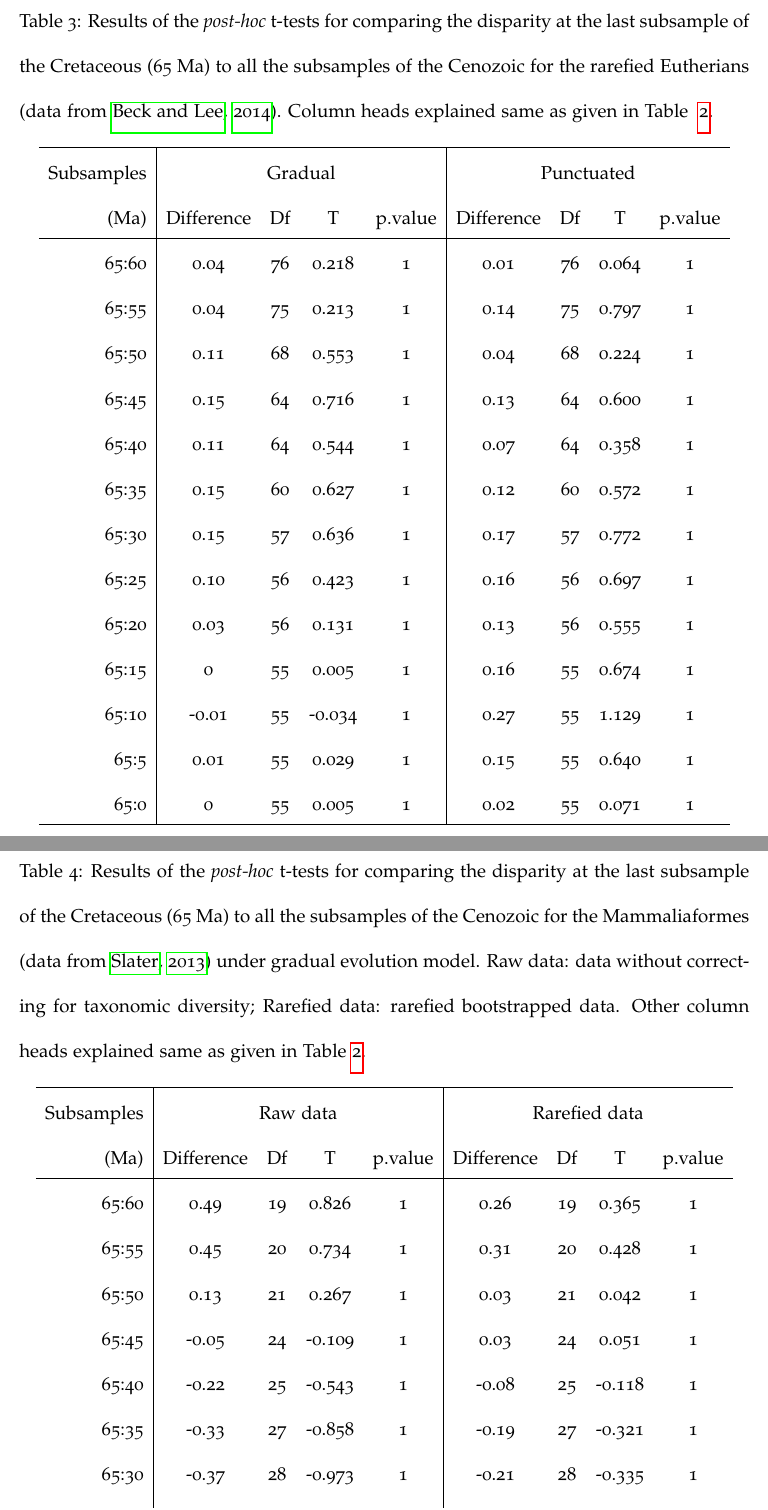
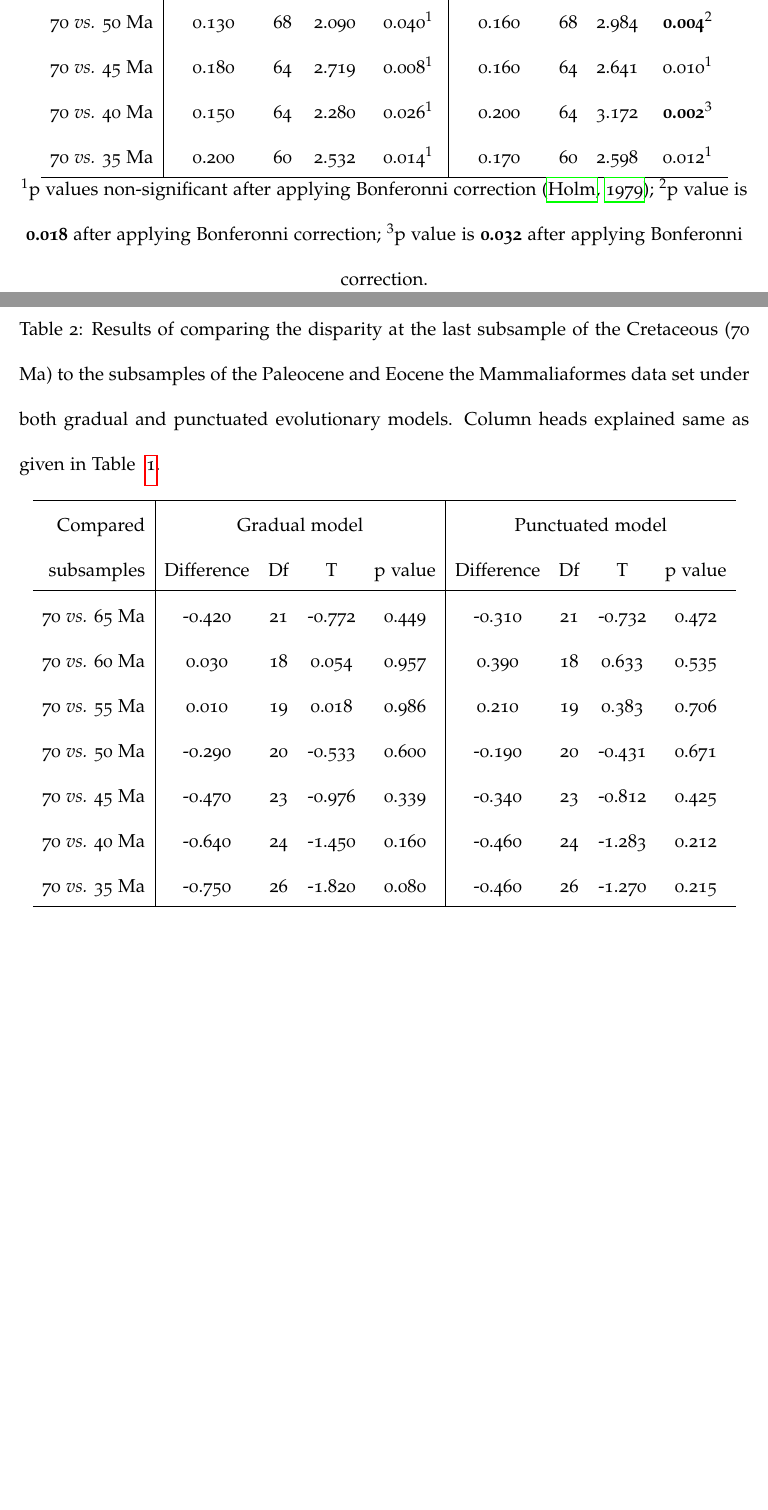
Before and after one commit to TGuillerme/SpatioTemporal_Disparity, a LaTeX paper (Writing/STD_draft.tex): two parts of pages 43 and 44 of 44 before the commit and two parts of pages 41 and 42 of 42 after it, joined at a grey line, cut at the place of the change, the shorter picture padded with empty space. Compiled offline with pdfLaTeX.

Commit message:
Updated results (incl. new tables)

```diff
--- a/Writing/STD_draft.tex
+++ b/Writing/STD_draft.tex
@@ -402,9 +418,33 @@ Finally, when testing for a lag effect of the K-Pg boundary, we found that ... (
+  70 \textit{vs.} 50 Ma &  0.130 & 68 & 2.090 & 0.040$^1$ & 0.160 & 68 & 2.984 & \textbf{0.004}$^2$ \\
+  70 \textit{vs.} 45 Ma &  0.180 & 64 & 2.719 & 0.008$^1$ & 0.160 & 64 & 2.641 & 0.010$^1$ \\
+  70 \textit{vs.} 40 Ma &  0.150 & 64 & 2.280 & 0.026$^1$ & 0.200 & 64 & 3.172 & \textbf{0.002}$^3$ \\
+  70 \textit{vs.} 35 Ma &  0.200 & 60 & 2.532 & 0.014$^1$ & 0.170 & 60 & 2.598 & 0.012$^1$ \\
+   \hline
+\end{tabular} \\
+   $^1$p values non-significant after applying Bonferonni correction \citep{holm1979simple};
+   $^2$p value is \textbf{0.018} after applying Bonferonni correction;
+   $^3$p value is \textbf{0.032} after applying Bonferonni correction.
+\end{table}
+
+\begin{table}[ht]
+\caption{Results of comparing the disparity at the last subsample of the Cretaceous (70 Ma) to the subsamples of the Paleocene and Eocene the Mammaliaformes data set under both gradual and punctuated evolutionary models. Column heads explained same as given in Table ~\ref{tab:Tab_beck}.}
+\label{tab:Tab_slater}
+\centering
+\begin{tabular}{r|cccc|cccc}
+  \hline
+  Compared & \multicolumn{4}{c|}{Gradual model} & \multicolumn{4}{c}{Punctuated model} \\
+  subsamples & Difference & Df & T & p value & Difference & Df & T & p value \\
+  \hline
+  70 \textit{vs.} 65 Ma & -0.420 & 21 & -0.772 & 0.449 & -0.310 & 21 & -0.732 & 0.472 \\
+  70 \textit{vs.} 60 Ma & 0.030 & 18 & 0.054 & 0.957 & 0.390 & 18 & 0.633 & 0.535 \\
+  70 \textit{vs.} 55 Ma & 0.010 & 19 & 0.018 & 0.986 & 0.210 & 19 & 0.383 & 0.706 \\
+  70 \textit{vs.} 50 Ma & -0.290 & 20 & -0.533 & 0.600 & -0.190 & 20 & -0.431 & 0.671 \\
+  70 \textit{vs.} 45 Ma & -0.470 & 23 & -0.976 & 0.339 & -0.340 & 23 & -0.812 & 0.425 \\
+  70 \textit{vs.} 40 Ma & -0.640 & 24 & -1.450 & 0.160 & -0.460 & 24 & -1.283 & 0.212 \\
+  70 \textit{vs.} 35 Ma & -0.750 & 26 & -1.820 & 0.080 & -0.460 & 26 & -1.270 & 0.215 \\
    \hline
 \end{tabular}
 \end{table}
-
-%TG: + 4 tables same format as the post-hoc tests
-
 
 
 
@@ -495,45 +495,22 @@ Mammaliaformes & gradual    & time      & 34  & 6525.61  & 191.930 & 1.1660 & 0.
 
-\begin{table}[!ht]
-\caption{Results of the \textit{post-hoc} t-tests for comparing the disparity at the last subsample of the Cretaceous (65 Ma) to all the subsamples of the Cenozoic for the rarefied Eutherians \citep[data from][]{beckancient2014}. Column heads explained same as given in Table ~\ref{tab:Tab_beck_raw}.}
-\label{tab:Tab_beck_rar}
-\centering
-\begin{tabular}{r|cccc|cccc}
-  \hline
-  Subsamples & \multicolumn{4}{c|}{Gradual} & \multicolumn{4}{c}{Punctuated} \\
-  (Ma) & Difference & Df & T & p.value & Difference & Df & T & p.value \\
-  \hline
-  65:60 & 0.04  & 76 & 0.218  & 1 & 0.01 & 76 & 0.064 & 1 \\
-  65:55 & 0.04  & 75 & 0.213  & 1 & 0.14 & 75 & 0.797 & 1 \\
-  65:50 & 0.11  & 68 & 0.553  & 1 & 0.04 & 68 & 0.224 & 1 \\
-  65:45 & 0.15  & 64 & 0.716  & 1 & 0.13 & 64 & 0.600 & 1 \\
-  65:40 & 0.11  & 64 & 0.544  & 1 & 0.07 & 64 & 0.358 & 1 \\
-  65:35 & 0.15  & 60 & 0.627  & 1 & 0.12 & 60 & 0.572 & 1 \\
-  65:30 & 0.15  & 57 & 0.636  & 1 & 0.17 & 57 & 0.772 & 1 \\
-  65:25 & 0.10  & 56 & 0.423  & 1 & 0.16 & 56 & 0.697 & 1 \\
-  65:20 & 0.03  & 56 & 0.131  & 1 & 0.13 & 56 & 0.555 & 1 \\
-  65:15 & 0     & 55 & 0.005  & 1 & 0.16 & 55 & 0.674 & 1 \\
-  65:10 & -0.01 & 55 & -0.034 & 1 & 0.27 & 55 & 1.129 & 1 \\
-  65:5  & 0.01  & 55 & 0.029  & 1 & 0.15 & 55 & 0.640 & 1 \\
-  65:0  & 0     & 55 & 0.005  & 1 & 0.02 & 55 & 0.071 & 1 \\
-   \hline
-\end{tabular}
-\end{table}
+% \begin{table}[ht] MOVE TO SUPPLEMENTARY @@@
+% \caption{Results of comparing the rarefied disparity at the last subsample of the Cretaceous (70 Ma) to the subsamples of the Paleocene and Eocene the Mammaliaformes data set under both gradual and punctuated evolutionary models. Column heads explained same as given in Table ~\ref{tab:Tab_beck}.}
+% \label{tab:Tab_slater}
+% \centering
+% \begin{tabular}{r|cccc|cccc}
+%   \hline
+%   Compared & \multicolumn{4}{c|}{Gradual model} & \multicolumn{4}{c}{Punctuated model} \\
+%   subsamples & Difference & Df & T & p value & Difference & Df & T & p value \\
+%   \hline
+%   70 \textit{vs.} 65 Ma & -0.440 & 21 & -0.561 & 0.581 & -0.240 & 21 & -0.405 & 0.690 \\
+%   70 \textit{vs.} 60 Ma & -0.150 & 18 & -0.162 & 0.873 & 0.220 & 18 & 0.305 & 0.764 \\
+%   70 \textit{vs.} 55 Ma & -0.120 & 19 & -0.130 & 0.898 & 0.150 & 19 & 0.213 & 0.834 \\
+%   70 \textit{vs.} 50 Ma & -0.330 & 20 & -0.405 & 0.690 & -0.170 & 20 & -0.277 & 0.785 \\
+%   70 \textit{vs.} 45 Ma & -0.390 & 23 & -0.509 & 0.616 & -0.220 & 23 & -0.342 & 0.736 \\
+%   70 \textit{vs.} 40 Ma & -0.500 & 24 & -0.668 & 0.510 & -0.310 & 24 & -0.570 & 0.574 \\
+%   70 \textit{vs.} 35 Ma & -0.560 & 26 & -0.740 & 0.466 & -0.230 & 26 & -0.360 & 0.722 \\
+%    \hline
+% \end{tabular}
+% \end{table}
 
 
-\begin{table}[!ht]
-\caption{Results of the \textit{post-hoc} t-tests for comparing the disparity at the last subsample of the Cretaceous (65 Ma) to all the subsamples of the Cenozoic for the Mammaliaformes \citep[data from][]{Slater2012MEE} under gradual evolution model. Raw data: data without correcting for taxonomic diversity; Rarefied data: rarefied bootstrapped data. Other column heads explained same as given in Table \ref{tab:Tab_beck_raw}.}
-\label{tab:Tab_slater}
-\centering
-\begin{tabular}{r|cccc|cccc}
-  \hline
-  Subsamples & \multicolumn{4}{c|}{Raw data} & \multicolumn{4}{c}{Rarefied data} \\
-  (Ma) & Difference & Df & T & p.value & Difference & Df & T & p.value \\
-  \hline
-  65:60 & 0.49  & 19 & 0.826  & 1      & 0.26  & 19 & 0.365  & 1 \\
-  65:55 & 0.45  & 20 & 0.734  & 1      & 0.31  & 20 & 0.428  & 1 \\
-  65:50 & 0.13  & 21 & 0.267  & 1      & 0.03  & 21 & 0.042  & 1 \\
-  65:45 & -0.05 & 24 & -0.109 & 1      & 0.03  & 24 & 0.051  & 1 \\
-  65:40 & -0.22 & 25 & -0.543 & 1      & -0.08 & 25 & -0.118 & 1 \\
-  65:35 & -0.33 & 27 & -0.858 & 1      & -0.19 & 27 & -0.321 & 1 \\
-  65:30 & -0.37 & 28 & -0.973 & 1      & -0.21 & 28 & -0.335 & 1 \\
-  65:25 & -0.48 & 30 & -1.358 & 1      & -0.25 & 30 & -0.394 & 1 \\
@@ -546,2 +516,0 @@ Mammaliaformes & gradual    & time      & 34  & 6525.61  & 191.930 & 1.1660 & 0.
-\end{tabular}
-\end{table}
```
Also changed, not shown: Writing/STD_draft.tex (152 more changed lines), 1 other file.
